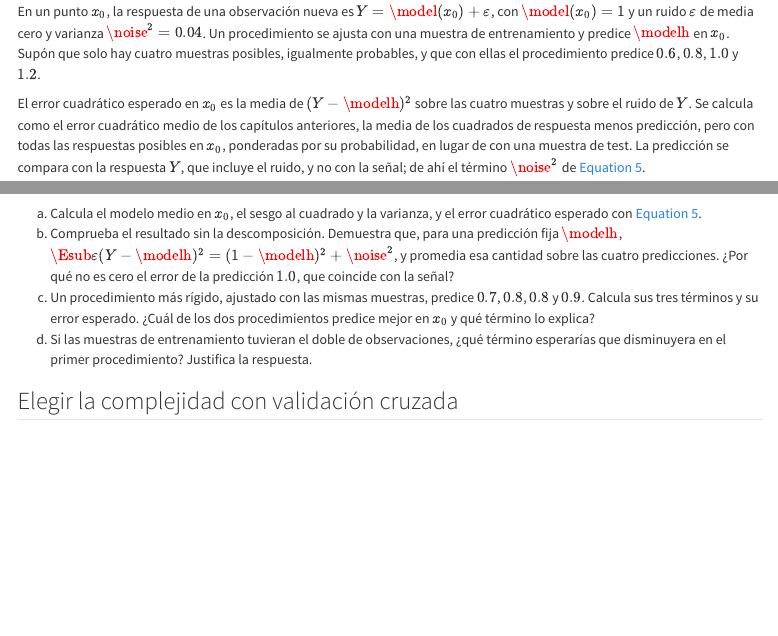
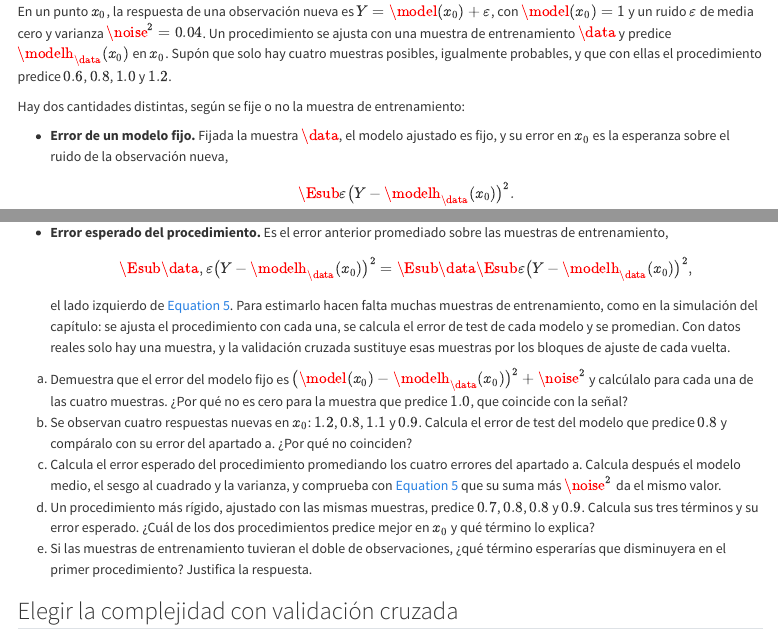
Before and after one commit to cunef-aap/adecd-26-27, a Quarto document (capitulos/06-complejidad.qmd): the page in a window 1100 px wide, from 7980 px down, and a second part further down, joined at a grey line. Rendered offline with R 4.5, knitr and Pandoc in place of Quarto, with nearby package versions; some code elsewhere in the file could not run offline.

Commit message:
Separa en el ejercicio 6.2 el error de test y el error esperado
El enunciado distingue el error de un modelo fijo, que estima el error
de test, del error esperado del procedimiento, que promedia además
sobre las muestras de entrenamiento.

Co-Authored-By: Claude Opus 5.5 <noreply@anthropic.com>

```diff
--- a/capitulos/06-complejidad.qmd
+++ b/capitulos/06-complejidad.qmd
@@ -582,21 +582,13 @@
 
 En un punto $x_0$, la respuesta de una observación nueva es $Y=\model(x_0)+\varepsilon$, con
 $\model(x_0)=1$ y un ruido $\varepsilon$ de media cero y varianza $\noise^2=0.04$. Un
-procedimiento se ajusta con una muestra de entrenamiento y predice $\modelh$ en $x_0$.
-Supón que solo hay cuatro muestras posibles, igualmente probables, y que con ellas el
-procedimiento predice $0.6$, $0.8$, $1.0$ y $1.2$.
-
-El error cuadrático esperado en $x_0$ es la media de $(Y-\modelh)^2$ sobre las cuatro
-muestras y sobre el ruido de $Y$. Se calcula como el error cuadrático medio de los capítulos
-anteriores, la media de los cuadrados de respuesta menos predicción, pero con todas las
-respuestas posibles en $x_0$, ponderadas por su probabilidad, en lugar de con una muestra de
-test. La predicción se compara con la respuesta $Y$, que incluye el ruido, y no con la
-señal; de ahí el término $\noise^2$ de @eq-descomposicion.
-
-a. Calcula el modelo medio en $x_0$, el sesgo al cuadrado y la varianza, y el error
-   cuadrático esperado con @eq-descomposicion.
-b. Comprueba el resultado sin la descomposición. Demuestra que, para una predicción fija
-   $\modelh$, $\Esub{\varepsilon}{(Y-\modelh)^2}=(1-\modelh)^2+\noise^2$, y promedia esa
-   cantidad sobre las cuatro predicciones. ¿Por qué no es cero el error de la predicción
-   $1.0$, que coincide con la señal?
-c. Un procedimiento más rígido, ajustado con las mismas muestras, predice $0.7$, $0.8$,
+procedimiento se ajusta con una muestra de entrenamiento $\data$ y predice
+$\modelh_{\data}(x_0)$ en $x_0$. Supón que solo hay cuatro muestras posibles, igualmente
+probables, y que con ellas el procedimiento predice $0.6$, $0.8$, $1.0$ y $1.2$.
+
+Hay dos cantidades distintas, según se fije o no la muestra de entrenamiento:
+
+- **Error de un modelo fijo.** Fijada la muestra $\data$, el modelo ajustado es fijo, y su
+  error en $x_0$ es la esperanza sobre el ruido de la observación nueva,
+  $$
+  \Esub{\varepsilon}{\bigl(Y-\modelh_{\data}(x_0)\bigr)^2} .
@@ -603,6 +602,29 @@
+- **Error esperado del procedimiento.** Es el error anterior promediado sobre las muestras
+  de entrenamiento,
+  $$
+  \Esub{\data,\varepsilon}{\bigl(Y-\modelh_{\data}(x_0)\bigr)^2}
+  =\Esub{\data}{\Esub{\varepsilon}{\bigl(Y-\modelh_{\data}(x_0)\bigr)^2}} ,
+  $$
+  el lado izquierdo de @eq-descomposicion. Para estimarlo hacen falta muchas muestras de
+  entrenamiento, como en la simulación del capítulo: se ajusta el procedimiento con cada
+  una, se calcula el error de test de cada modelo y se promedian. Con datos reales solo
+  hay una muestra, y la validación cruzada sustituye esas muestras por los bloques de
+  ajuste de cada vuelta.
+
+a. Demuestra que el error del modelo fijo es
+   $\bigl(\model(x_0)-\modelh_{\data}(x_0)\bigr)^2+\noise^2$ y calcúlalo para cada una de
+   las cuatro muestras. ¿Por qué no es cero para la muestra que predice $1.0$, que
+   coincide con la señal?
+b. Se observan cuatro respuestas nuevas en $x_0$: $1.2$, $0.8$, $1.1$ y $0.9$. Calcula el
+   error de test del modelo que predice $0.8$ y compáralo con su error del apartado a.
+   ¿Por qué no coinciden?
+c. Calcula el error esperado del procedimiento promediando los cuatro errores del
+   apartado a. Calcula después el modelo medio, el sesgo al cuadrado y la varianza, y
+   comprueba con @eq-descomposicion que su suma más $\noise^2$ da el mismo valor.
+d. Un procedimiento más rígido, ajustado con las mismas muestras, predice $0.7$, $0.8$,
    $0.8$ y $0.9$. Calcula sus tres términos y su error esperado. ¿Cuál de los dos
    procedimientos predice mejor en $x_0$ y qué término lo explica?
-d. Si las muestras de entrenamiento tuvieran el doble de observaciones, ¿qué término
+e. Si las muestras de entrenamiento tuvieran el doble de observaciones, ¿qué término
    esperarías que disminuyera en el primer procedimiento? Justifica la respuesta.
 :::
 
```
Also changed, not shown: problemas/hoja-06.qmd (+39 -17 lines), docs/search.json, capitulos/06-complejidad.qmd (7 more changed lines), 3 other files.
